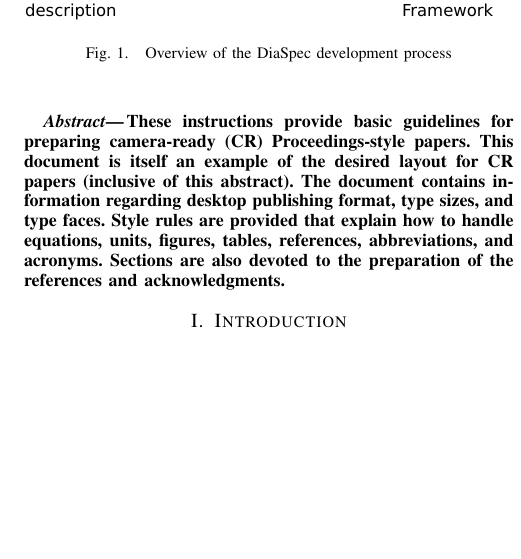
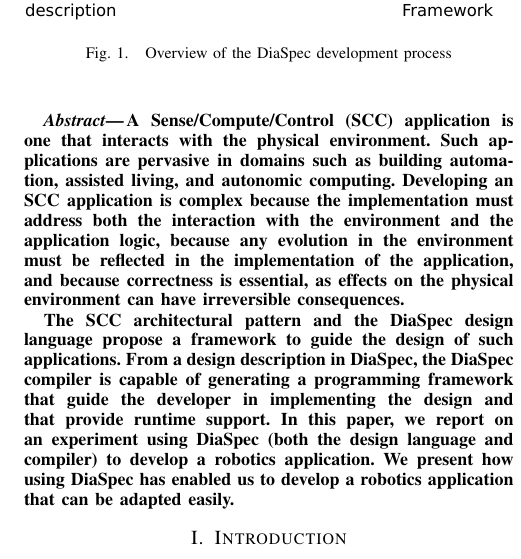
Before and after one commit to DamienCassou/2011-dslrob-diaspec, a LaTeX paper (dslrob.tex): part of one column of the page, cut so that both start at the same text, the shorter picture padded with empty space. Compiled offline with pdfLaTeX.

Commit message:
- Abstract - Small thing in the intro

```diff
--- a/dslrob.tex
+++ b/dslrob.tex
@@ -60,13 +60,25 @@
 %%%%%%%%%%%%%%%%%%%%%%%%%%%%%%%%%%%%%%%%%%%%%%%%%%%%%%%%%%%%%%%%%%%%%%%%%%%%%%%%
 \begin{abstract}
 
-These instructions provide basic guidelines for preparing camera-ready (CR)
-Proceedings-style papers. This document is itself an example of the
-desired layout for CR papers (inclusive of this abstract). The document
-contains information regarding desktop publishing format, type sizes, and
-type faces. Style rules are provided that explain how to handle equations,
-units, figures, tables, references, abbreviations, and acronyms. Sections
-are also devoted to the preparation of the references and acknowledgments.
+  A Sense/Compute/Control (SCC) application is one that interacts with
+  the physical environment. Such applications are pervasive in domains
+  such as building automation, assisted living, and autonomic
+  computing. Developing an SCC application is complex because the
+  implementation must address both the interaction with the
+  environment and the application logic, because any evolution in the
+  environment must be reflected in the implementation of the
+  application, and because correctness is essential, as effects on the
+  physical environment can have irreversible consequences.
+
+  The SCC architectural pattern and the \diaspec{} design language
+  propose a framework to guide the design of such applications. From a
+  design description in \diaspec{}, the \diaspec{} compiler is capable
+  of generating a programming framework that guide the developer in
+  implementing the design and that provide runtime support. In this
+  paper, we report on an experiment using \diaspec{} (both the design
+  language and compiler) to develop a robotics application. We present
+  how using \diaspec{} has enabled us to develop a robotics
+  application that can be adapted easily.
 
 \end{abstract}
 
```
Also changed, not shown: introduction.tex (+4 -3 lines).
